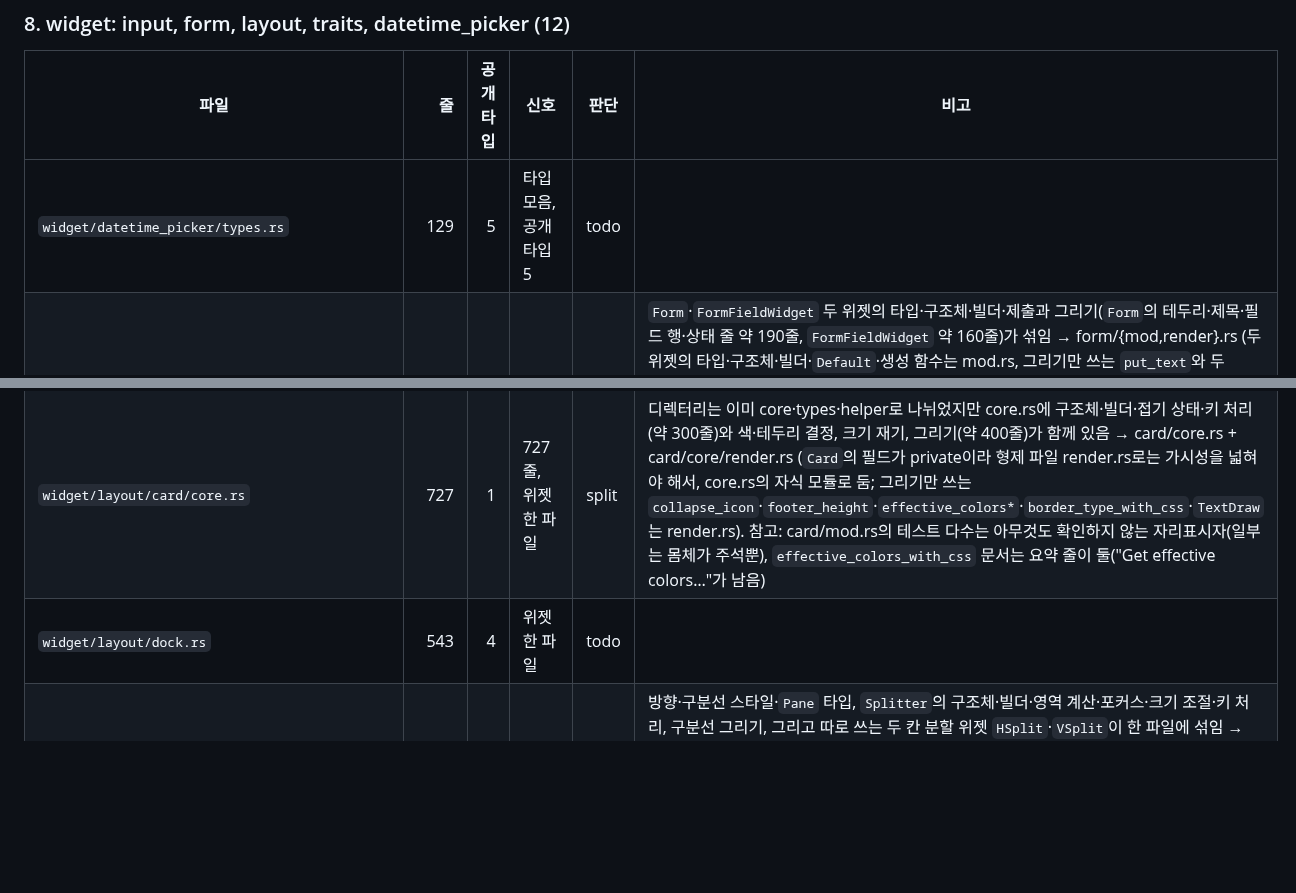
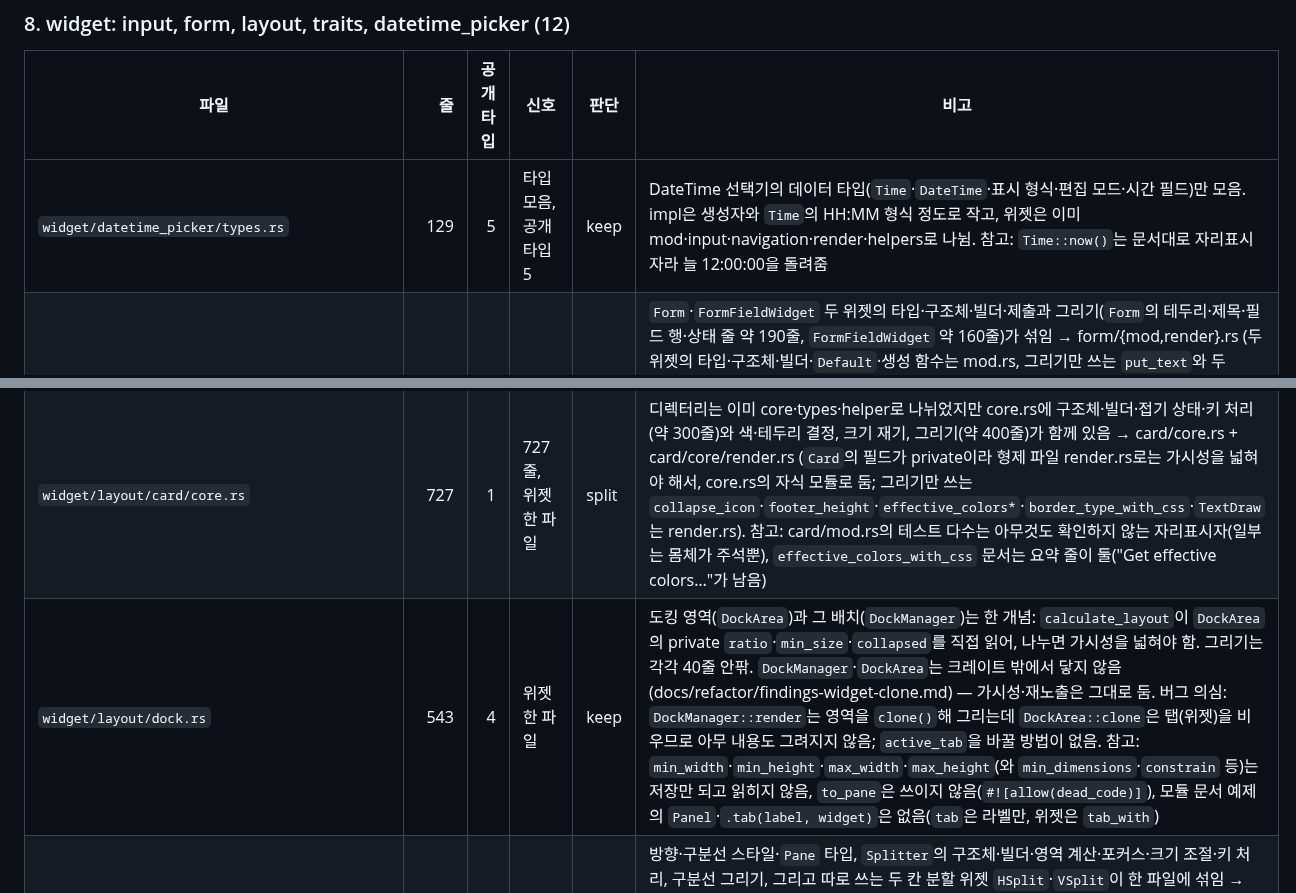
Before and after one commit to hawk90/revue, a Markdown page: docs/refactor/srp-audit.md, 2 parts joined by grey strips. GitHub-like rendering; blank space fills up the shorter version.

Commit message:
docs(refactor): record the files kept whole in batch 8

```diff
--- a/docs/refactor/srp-audit.md
+++ b/docs/refactor/srp-audit.md
@@ -160,7 +160,7 @@ PR은 아래 묶음마다 하나다(묶음 번호 순서로 진행). 파일마
 
 | 파일 | 줄 | 공개 타입 | 신호 | 판단 | 비고 |
 |---|---:|---:|---|---|---|
-| `widget/datetime_picker/types.rs` | 129 | 5 | 타입 모음, 공개 타입 5 | todo | |
+| `widget/datetime_picker/types.rs` | 129 | 5 | 타입 모음, 공개 타입 5 | keep | DateTime 선택기의 데이터 타입(`Time`·`DateTime`·표시 형식·편집 모드·시간 필드)만 모음. impl은 생성자와 `Time`의 HH:MM 형식 정도로 작고, 위젯은 이미 mod·input·navigation·render·helpers로 나뉨. 참고: `Time::now()`는 문서대로 자리표시자라 늘 12:00:00을 돌려줌 |
 | `widget/form/form.rs` | 655 | 4 | 655줄, 위젯 한 파일 | split | `Form`·`FormFieldWidget` 두 위젯의 타입·구조체·빌더·제출과 그리기(`Form`의 테두리·제목·필드 행·상태 줄 약 190줄, `FormFieldWidget` 약 160줄)가 섞임 → form/{mod,render}.rs (두 위젯의 타입·구조체·빌더·`Default`·생성 함수는 mod.rs, 그리기만 쓰는 `put_text`와 두 `View`는 render.rs; `Form`의 `View`를 먼저 두어 CSS ratchet이 보는 위젯은 그대로). 옮기며 render.rs의 `impl FormFieldWidget`에 원래 블록의 `#[allow(dead_code)]`를 한 줄 더 붙임. 버그 의심: `FormFieldWidget`은 `FormState`를 갖지 않아 값·오류를 그리지 않고(이름·placeholder·도움말만), 그것을 그리는 `render_label`·`render_value`·`render_helper_text`·`render_errors`는 `#[allow(dead_code)]`에 가려진 채 아무도 부르지 않음. 참고: `FormField`의 `View`는 CSS를 읽지 않지만 ratchet은 파일의 첫 `impl_view_meta!`(`Form`)만 보아 놓침; 모듈 문서 예제의 `Form::child`·`FormField::new(..).placeholder`와 form/mod.rs 문서의 `ErrorDisplayStyle::Tooltip`·`InputType::Tel`·`form().label(..)`은 없음, 제목은 늘 "Form" |
 | `widget/form/masked_input.rs` | 787 | 3 | 787줄, 위젯 한 파일 | split | 마스크·검증 상태 타입, 구조체·빌더·접근자(약 260줄), 값 편집·커서 이동·peek 카운트다운, 비밀번호 강도·길이 검증, 마스킹과 그리기(약 190줄)가 섞임 → masked_input/{mod,types,editing,validation,render}.rs (편집·검증·마스킹이 함께 쓰는 `char_count`·`byte_at`과 CSS 클래스 도우미는 mod.rs, 공개 `masked_display`는 그리기와 함께 render.rs; `#![allow(clippy::iter_skip_next)]`는 원래 자리인 mod.rs에 두어 render.rs까지 덮음). 버그 의심: 키 처리(`handle_key`)가 없어 앱이 `insert_char` 등을 직접 불러야 함, `set_value`는 `max_length`를 지키지 않음, 포커스된 빈 입력은 placeholder를 회색이 아닌 글자색으로 그 위에 커서를 그림. 참고: form/mod.rs 문서 예제는 없는 API를 씀(`password_input()`·`masked_input("(___) ___-____")`의 인자, `.mask(..)`, `pin_input().length(..)`) |
 | `widget/input/input_widgets/radio.rs` | 402 | 3 | 위젯 한 파일 | split | 스타일·배치 타입, 구조체·빌더·선택 이동·키 처리(약 170줄), 옵션 그리기·크기 재기(약 165줄)가 섞임 → radio/{mod,render}.rs (`RadioStyle`의 private `chars`·`brackets`·`has_brackets`를 그리기가 쓰므로 타입은 types.rs로 떼지 않고 mod.rs에 둠, 그리기만 쓰는 `render_option`·`option_width`는 render.rs). 참고: 숫자 키 선택은 1–9만 되어 10번째 옵션부터는 숫자로 고를 수 없음, 선택 표시 색은 `selected_fg`가 없으면 CSS가 아닌 CYAN으로 고정 |
@@ -168,7 +168,7 @@ PR은 아래 묶음마다 하나다(묶음 번호 순서로 진행). 파일마
 | `widget/input/input_widgets/slider.rs` | 617 | 3 | 617줄, 위젯 한 파일 | split | 방향·스타일 타입, 구조체·빌더, 값 조정·키 처리(약 90줄), 가로·세로 그리기와 크기 재기(약 290줄)가 섞임 → slider/{mod,types,render}.rs (값 계산과 그리기가 함께 쓰는 `clamp_value`·`normalized`는 mod.rs, 그리기와 `measure`만 쓰는 `format_value`는 render.rs). 참고: `handle_key`는 포커스가 없으면 키를 받지 않음(같은 묶음의 `RadioGroup`은 받음) |
 | `widget/input/input_widgets/stepper.rs` | 559 | 5 | 공개 타입 5, 위젯 한 파일 | split | 공개 `Step`과 그 빌더·상태·방향·스타일 타입(약 110줄), 구조체·빌더, 단계 이동·상태 표시·진행률(약 90줄), 가로·세로 그리기(약 175줄)가 섞임 → stepper/{mod,types,navigation,render}.rs (`current()` 빌더도 부르는 `update_statuses`는 mod.rs, 그리기만 쓰는 `StepStatus::icon`·`Step::display_icon`·`step_color`는 render.rs). 버그 의심: 가로 그리기는 `StepperStyle::Numbered`로, 세로는 `show_numbers`(기본 켜짐)로 번호를 정해 같은 설정이 방향마다 다르게 보임(세로는 기본으로 상태 아이콘 대신 번호) |
 | `widget/layout/card/core.rs` | 727 | 1 | 727줄, 위젯 한 파일 | split | 디렉터리는 이미 core·types·helper로 나뉘었지만 core.rs에 구조체·빌더·접기 상태·키 처리(약 300줄)와 색·테두리 결정, 크기 재기, 그리기(약 400줄)가 함께 있음 → card/core.rs + card/core/render.rs (`Card`의 필드가 private이라 형제 파일 render.rs로는 가시성을 넓혀야 해서, core.rs의 자식 모듈로 둠; 그리기만 쓰는 `collapse_icon`·`footer_height`·`effective_colors*`·`border_type_with_css`·`TextDraw`는 render.rs). 참고: card/mod.rs의 테스트 다수는 아무것도 확인하지 않는 자리표시자(일부는 몸체가 주석뿐), `effective_colors_with_css` 문서는 요약 줄이 둘("Get effective colors…"가 남음) |
-| `widget/layout/dock.rs` | 543 | 4 | 위젯 한 파일 | todo | |
+| `widget/layout/dock.rs` | 543 | 4 | 위젯 한 파일 | keep | 도킹 영역(`DockArea`)과 그 배치(`DockManager`)는 한 개념: `calculate_layout`이 `DockArea`의 private `ratio`·`min_size`·`collapsed`를 직접 읽어, 나누면 가시성을 넓혀야 함. 그리기는 각각 40줄 안팎. `DockManager`·`DockArea`는 크레이트 밖에서 닿지 않음(docs/refactor/findings-widget-clone.md) — 가시성·재노출은 그대로 둠. 버그 의심: `DockManager::render`는 영역을 `clone()`해 그리는데 `DockArea::clone`은 탭(위젯)을 비우므로 아무 내용도 그려지지 않음; `active_tab`을 바꿀 방법이 없음. 참고: `min_width`·`min_height`·`max_width`·`max_height`(와 `min_dimensions`·`constrain` 등)는 저장만 되고 읽히지 않음, `to_pane`은 쓰이지 않음(`#![allow(dead_code)]`), 모듈 문서 예제의 `Panel`·`.tab(label, widget)`은 없음(`tab`은 라벨만, 위젯은 `tab_with`) |
 | `widget/layout/splitter.rs` | 587 | 6 | 공개 타입 6, 위젯 한 파일 | split | 방향·구분선 스타일·`Pane` 타입, `Splitter`의 구조체·빌더·영역 계산·포커스·크기 조절·키 처리, 구분선 그리기, 그리고 따로 쓰는 두 칸 분할 위젯 `HSplit`·`VSplit`이 한 파일에 섞임 → splitter/{mod,types,render,two_pane}.rs (`pane_areas`는 공개 계산이라 mod.rs, 그리기만 쓰는 `SplitterStyle::char`와 그 테스트는 render.rs; 테스트는 대상을 따라 나눔). 버그 의심: `start_resize`·`resize`의 구분선 번호는 숨긴(collapsed) pane까지 세지만 그리기의 강조는 보이는 pane 사이 번호를 써서, 숨긴 pane이 있으면 강조되는 구분선과 실제로 조절되는 비율이 어긋남. 참고: `HSplit`·`VSplit`은 구분선만 그리고 자식을 갖지 않으며 DOM 노드(`impl_view_meta!`)·props가 없음, `VSplit`에는 `HSplit`의 `min_widths`·`hide_splitter`에 해당하는 빌더가 없음, `Pane::min_size` 문서의 "percentage or absolute"와 달리 늘 칸 수 |
 | `widget/layout/stack.rs` | 1051 | 2 | 1051줄, 위젯 한 파일 | split | 구조체·크기 지정 타입·빌더(긴 `content_sized` 문서 포함, 약 230줄)와 자식 배치(`View`의 render·measure·fills와 크기 계산 알고리즘, 약 800줄)가 섞임 → stack/{mod,sizing}.rs. 크기 계산(`measure_with`·`effective_sizes`·`content_size`·줄바꿈·`calculate_sizes`·`fit_content`·`AxisBox` 등)은 손대지 않고 sizing.rs 한 파일에 그대로 옮김. render가 private 크기 계산 함수를 부르므로 `View` impl도 sizing.rs에 둠(따로 두려면 `pub(super)`가 필요); `apply_constraints`는 mod.rs. 테스트는 빌더·제약 테스트는 mod.rs, `calculate_sizes`·렌더 테스트는 sizing.rs. 참고: features.yaml의 CSS-015 notes가 적은 대로 render의 "`gap: 0` reads as not specified" 주석은 동작과 다름 |
 | `widget/traits/view.rs` | 743 | 6 | 743줄, 공개 타입 6, 위젯 한 파일 | split | `View` 트레이트(기본 메서드·`Box<dyn View>` 위임)와 `Fill` 옆에, 서로 관계없는 선택 트레이트 넷이 함께 있음: 입력 처리(`Interactive`), 켜고 끄는 위젯의 공통 동작(`ToggleWidget`), 끌어 놓기(`Draggable`), 실행 중 id·class 바꾸기(`StyledView`) → traits/{view,interactive,draggable,styled_view}.rs (`View`·`Fill`은 view.rs에 그대로; 공개 경로는 traits/mod.rs의 재노출로 그대로). view.rs의 모듈 문서 한 줄을 남은 내용에 맞게 고침. 참고: `ToggleWidget`만 `View`를 상위 트레이트로 두지 않음, `Draggable` 문서 예제의 `accepted_types(&self) -> &[&str]`은 실제 시그니처(`&[&'static str]`)와 다름 |
```
